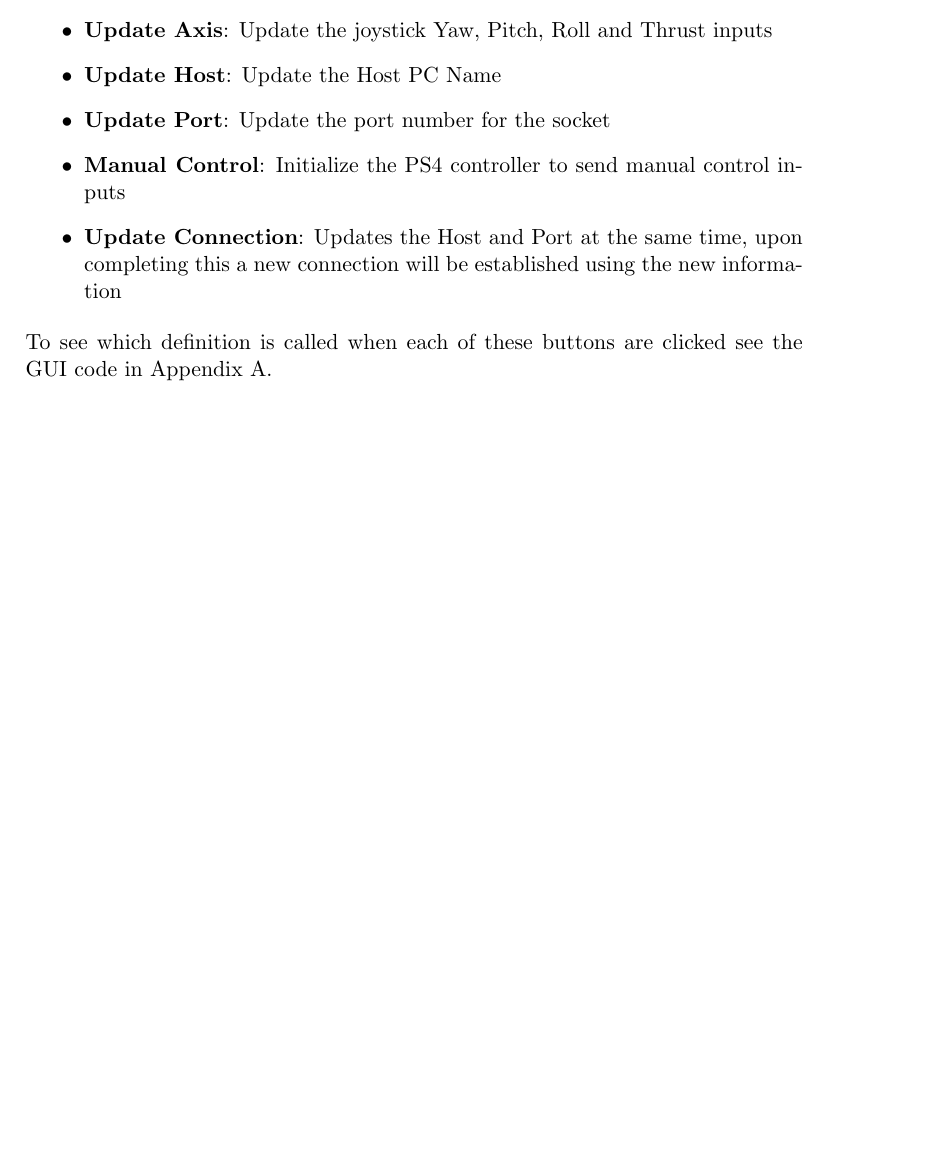
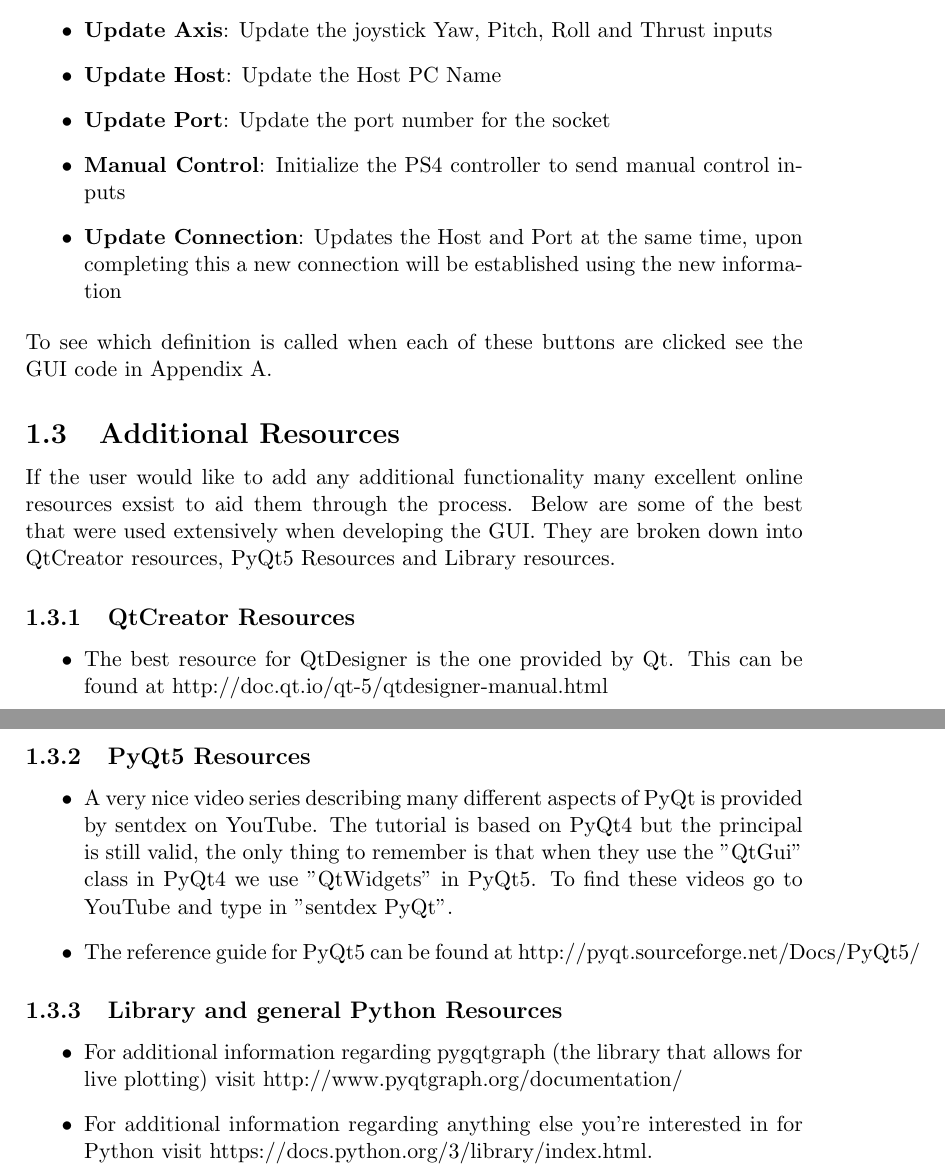
Before and after one commit to Brendoncamm/SYP, a LaTeX paper (Documents/Instruction Manual/InstructionManual.tex, which reads Documents/Instruction Manual/Section_Verbatim/Graphical User Interface.tex): part of page 7 of 7 before the commit and two parts of pages 7 and 8 of 8 after it, the two joined at a grey line, cut so that both start at the same text, the shorter picture padded with empty space. Compiled offline with pdfLaTeX.

Commit message:
Instruction Manual - GUI Update

```diff
--- a/Documents/Instruction Manual/Section_Verbatim/Graphical User Interface.tex
+++ b/Documents/Instruction Manual/Section_Verbatim/Graphical User Interface.tex
@@ -64,3 +64,20 @@ This section outlines the functionality of the GUI. To switch pages simply click
 	\item \textbf{Update Connection}: Updates the Host and Port at the same time, upon completing this a new connection will be established using the new information
 \end{itemize}
 To see which definition is called when each of these buttons are clicked see the GUI code in Appendix A.
+\subsection{Additional Resources}
+If the user would like to add any additional functionality many excellent online resources exsist to aid them through the process. Below are some of the best that were used extensively when developing the GUI. They are broken down into QtCreator resources, PyQt5 Resources and Library resources.
+
+\subsubsection{QtCreator Resources}
+\begin{itemize}
+	\item The best resource for QtDesigner is the one provided by Qt. This can be found at http://doc.qt.io/qt-5/qtdesigner-manual.html
+\end{itemize}
+\subsubsection{PyQt5 Resources}
+\begin{itemize}
+	\item A very nice video series describing many different aspects of PyQt is provided by sentdex on YouTube. The tutorial is based on PyQt4 but the principal is still valid, the only thing to remember is that when they use the "QtGui" class in PyQt4 we use "QtWidgets" in PyQt5. To find these videos go to YouTube and type in "sentdex PyQt".
+	\item The reference guide for PyQt5 can be found at http://pyqt.sourceforge.net/Docs/PyQt5/
+\end{itemize}
+\subsubsection{Library and general Python Resources}
+\begin{itemize}
+	\item For additional information regarding pygqtgraph (the library that allows for live plotting) visit http://www.pyqtgraph.org/documentation/
+	\item For additional information regarding anything else you're interested in for Python visit https://docs.python.org/3/library/index.html.
+\end{itemize}
```
Also changed, not shown: Documents/Instruction Manual/InstructionManual.pdf, Documents/Instruction Manual/Section_Verbatim/Graphical User Interface.tex (2 more changed lines), 1 other file.
